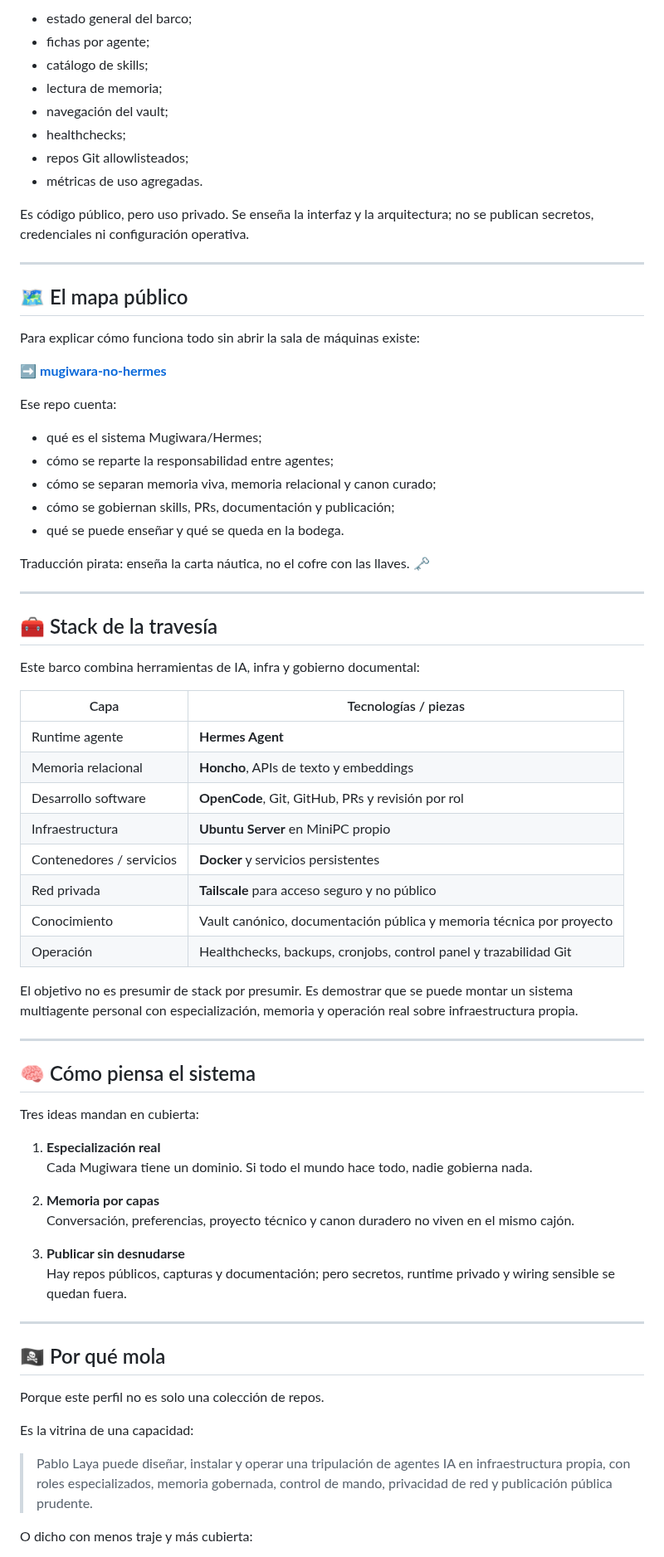
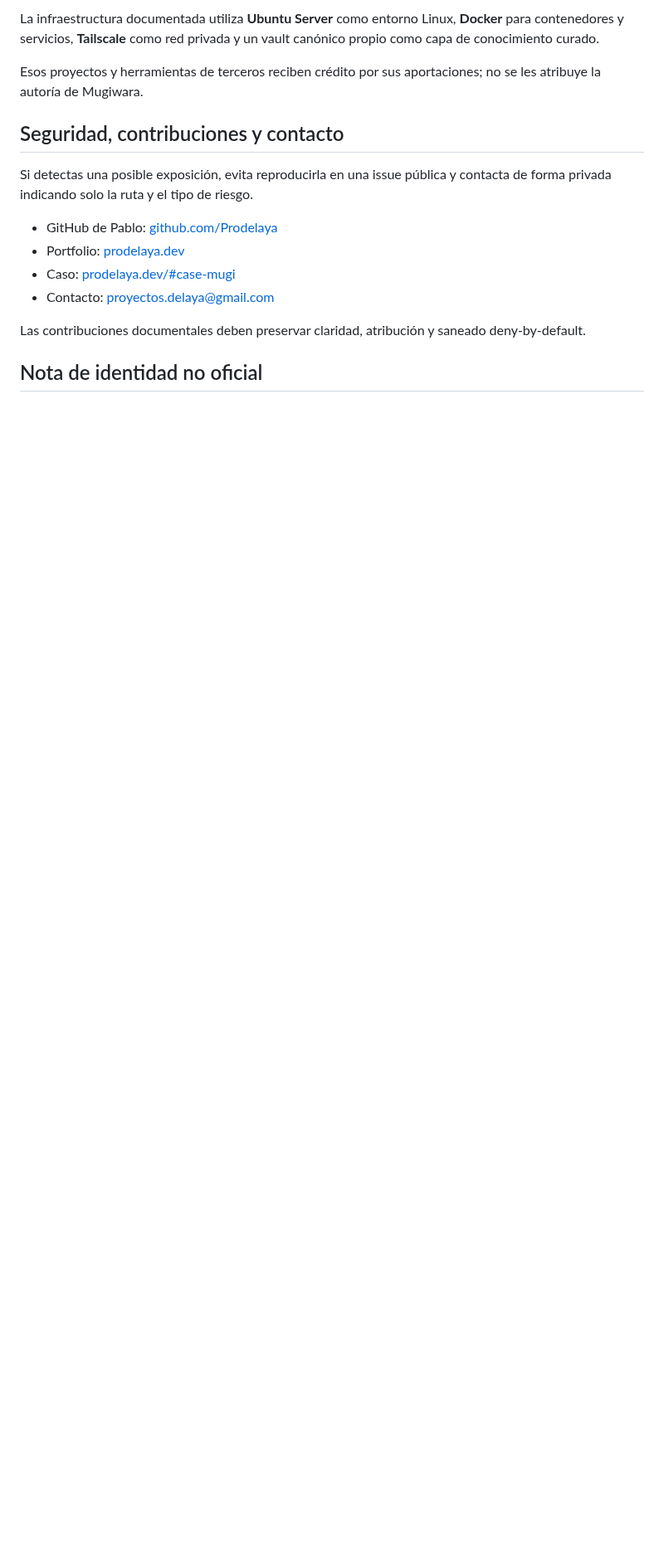
Before and after one commit to asistentes-mugiwara/asistentes-mugiwara, a Markdown page: README.md, the part around one of its changes. Shown at 83% size. GitHub-like rendering; blank space fills up the shorter version.

```diff
--- a/README.md
+++ b/README.md
@@ -58,76 +88,18 @@ Sirve para navegar el sistema con más claridad:
 
-- estado general del barco;
-- fichas por agente;
-- catálogo de skills;
-- lectura de memoria;
-- navegación del vault;
-- healthchecks;
-- repos Git allowlisteados;
-- métricas de uso agregadas.
+La infraestructura documentada utiliza **Ubuntu Server** como entorno Linux, **Docker** para contenedores y servicios, **Tailscale** como red privada y un vault canónico propio como capa de conocimiento curado.
 
-Es código público, pero uso privado. Se enseña la interfaz y la arquitectura; no se publican secretos, credenciales ni configuración operativa.
+Esos proyectos y herramientas de terceros reciben crédito por sus aportaciones; no se les atribuye la autoría de Mugiwara.
 
----
+## Seguridad, contribuciones y contacto
 
-## 🗺️ El mapa público
+Si detectas una posible exposición, evita reproducirla en una issue pública y contacta de forma privada indicando solo la ruta y el tipo de riesgo.
 
-Para explicar cómo funciona todo sin abrir la sala de máquinas existe:
+- GitHub de Pablo: [github.com/Prodelaya](https://github.com/Prodelaya)
+- Portfolio: [prodelaya.dev](https://prodelaya.dev/)
+- Caso: [prodelaya.dev/#case-mugi](https://prodelaya.dev/#case-mugi)
+- Contacto: [proyectos.delaya@gmail.com](mailto:proyectos.delaya@gmail.com)
 
-➡️ **[mugiwara-no-hermes](https://github.com/asistentes-mugiwara/mugiwara-no-hermes)**
+Las contribuciones documentales deben preservar claridad, atribución y saneado deny-by-default.
 
-Ese repo cuenta:
+## Nota de identidad no oficial
 
-- qué es el sistema Mugiwara/Hermes;
-- cómo se reparte la responsabilidad entre agentes;
-- cómo se separan memoria viva, memoria relacional y canon curado;
-- cómo se gobiernan skills, PRs, documentación y publicación;
-- qué se puede enseñar y qué se queda en la bodega.
-
-Traducción pirata: enseña la carta náutica, no el cofre con las llaves. 🗝️
-
----
-
-## 🧰 Stack de la travesía
-
-Este barco combina herramientas de IA, infra y gobierno documental:
-
-| Capa | Tecnologías / piezas |
-|---|---|
-| Runtime agente | **Hermes Agent** |
-| Memoria relacional | **Honcho**, APIs de texto y embeddings |
-| Desarrollo software | **OpenCode**, Git, GitHub, PRs y revisión por rol |
-| Infraestructura | **Ubuntu Server** en MiniPC propio |
-| Contenedores / servicios | **Docker** y servicios persistentes |
-| Red privada | **Tailscale** para acceso seguro y no público |
-| Conocimiento | Vault canónico, documentación pública y memoria técnica por proyecto |
-| Operación | Healthchecks, backups, cronjobs, control panel y trazabilidad Git |
-
-El objetivo no es presumir de stack por presumir. Es demostrar que se puede montar un sistema multiagente personal con especialización, memoria y operación real sobre infraestructura propia.
-
----
-
-## 🧠 Cómo piensa el sistema
-
-Tres ideas mandan en cubierta:
-
-1. **Especialización real**
-   Cada Mugiwara tiene un dominio. Si todo el mundo hace todo, nadie gobierna nada.
-
-2. **Memoria por capas**
-   Conversación, preferencias, proyecto técnico y canon duradero no viven en el mismo cajón.
-
-3. **Publicar sin desnudarse**
-   Hay repos públicos, capturas y documentación; pero secretos, runtime privado y wiring sensible se quedan fuera.
-
----
-
-## 🏴‍☠️ Por qué mola
-
-Porque este perfil no es solo una colección de repos.
-
-Es la vitrina de una capacidad:
-
-> Pablo Laya puede diseñar, instalar y operar una tripulación de agentes IA en infraestructura propia, con roles especializados, memoria gobernada, control de mando, privacidad de red y publicación pública prudente.
-
-O dicho con menos traje y más cubierta:
-
```
Also changed, not shown: other parts of README.md (+62 -54 lines), assets/mugiwara-control-panel-home.png (added).
